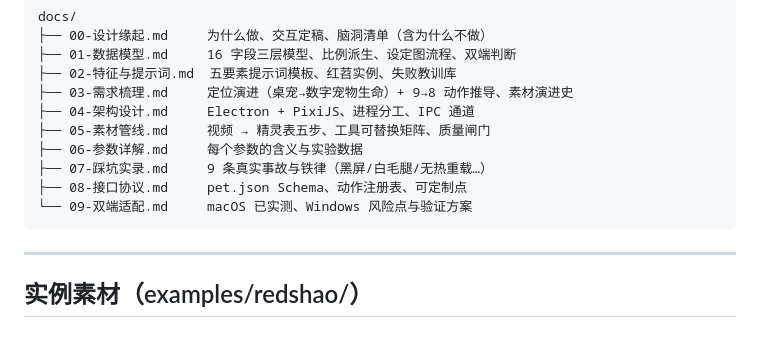
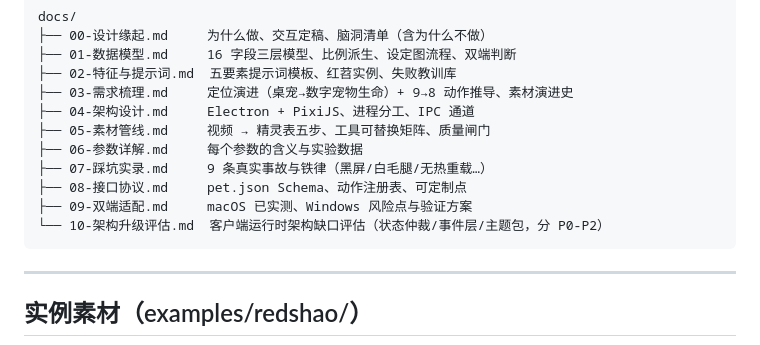
Before and after one commit to stshourenxy-dev/petpet-playbook, a Markdown page: README.md, the part around the change. Drawn GitHub-style.

Commit message:
docs: 新增 10-架构升级评估（Clawd 中间层借鉴分析 + viewer P0-P2 落地路径）

````diff
--- a/README.md
+++ b/README.md
@@ -129,7 +129,8 @@ docs/
 ├── 06-参数详解.md     每个参数的含义与实验数据
 ├── 07-踩坑实录.md     9 条真实事故与铁律（黑屏/白毛腿/无热重载…）
 ├── 08-接口协议.md     pet.json Schema、动作注册表、可定制点
-└── 09-双端适配.md     macOS 已实测、Windows 风险点与验证方案
+├── 09-双端适配.md     macOS 已实测、Windows 风险点与验证方案
+└── 10-架构升级评估.md  客户端运行时架构缺口评估（状态仲裁/事件层/主题包，分 P0-P2）
 ```
 
 ---
````
Also changed, not shown: docs/10-架构升级评估.md (added, +144 -0 lines).
